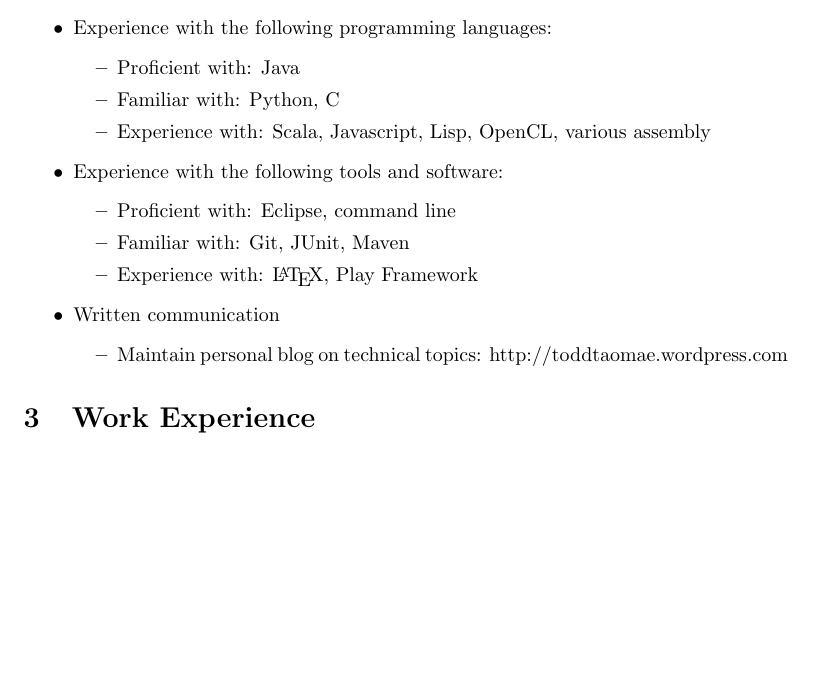
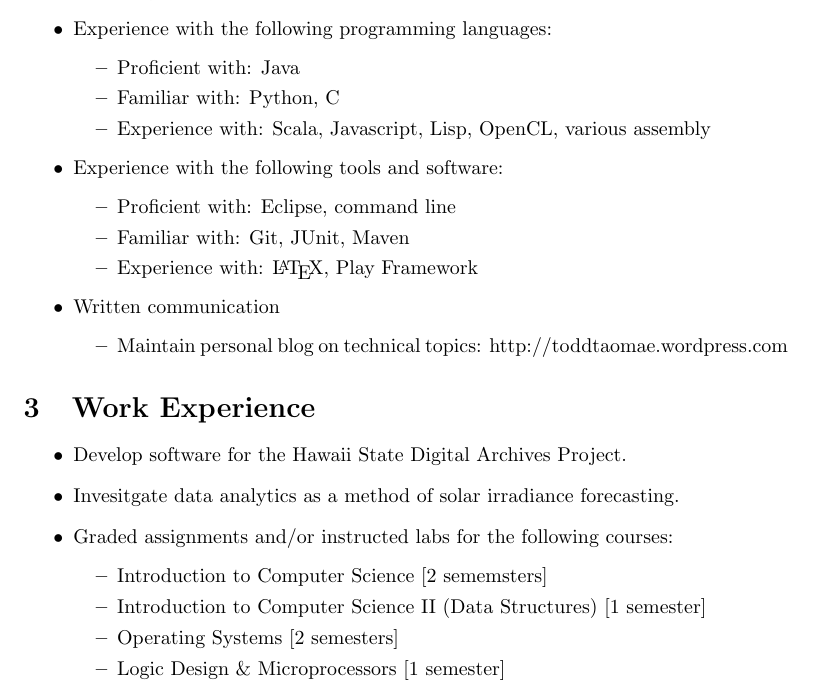
Before and after one commit to ttaomae/resume, a LaTeX CV (resume.tex): part of the page, cut so that both start at the same text, the shorter picture padded with empty space. Compiled offline with pdfLaTeX.

Commit message:
Add job descriptions.

```diff
--- a/resume.tex
+++ b/resume.tex
@@ -65,16 +65,32 @@
 \begin{job}{title=Software Engineer Intern,
             startdate=May 2015,
             employer=Hawaii State Archives}
+    \begin{itemize}
+        \item{Develop software for the Hawaii State Digital Archives Project.}
+    \end{itemize}
 \end{job}
 
 \begin{job}{title=Research Assistant,
             startdate=January 2015,
             employer=University of Hawaii at Manoa}
+    \begin{itemize}
+        \item{Invesitgate data analytics as a method of solar irradiance forecasting.}
+    \end{itemize}
 \end{job}
 
 \begin{job}{title=Teaching Assistant,
             startdate=January 2013,
             enddate=December 2014,
             employer=University of Hawaii at Manoa}
+    \begin{itemize}
+        \item{Graded assignments and/or instructed labs for the following courses:}
+        \begin{itemize}
+            \item{Introduction to Computer Science [2 sememsters]}
+            \item{Introduction to Computer Science II (Data Structures) [1 semester]}
+            \item{Operating Systems [2 semesters]}
+            \item{Logic Design \& Microprocessors [1 semester]}
+        \end{itemize}
+    \end{itemize}
+
 \end{job}
 \end{document}
```
